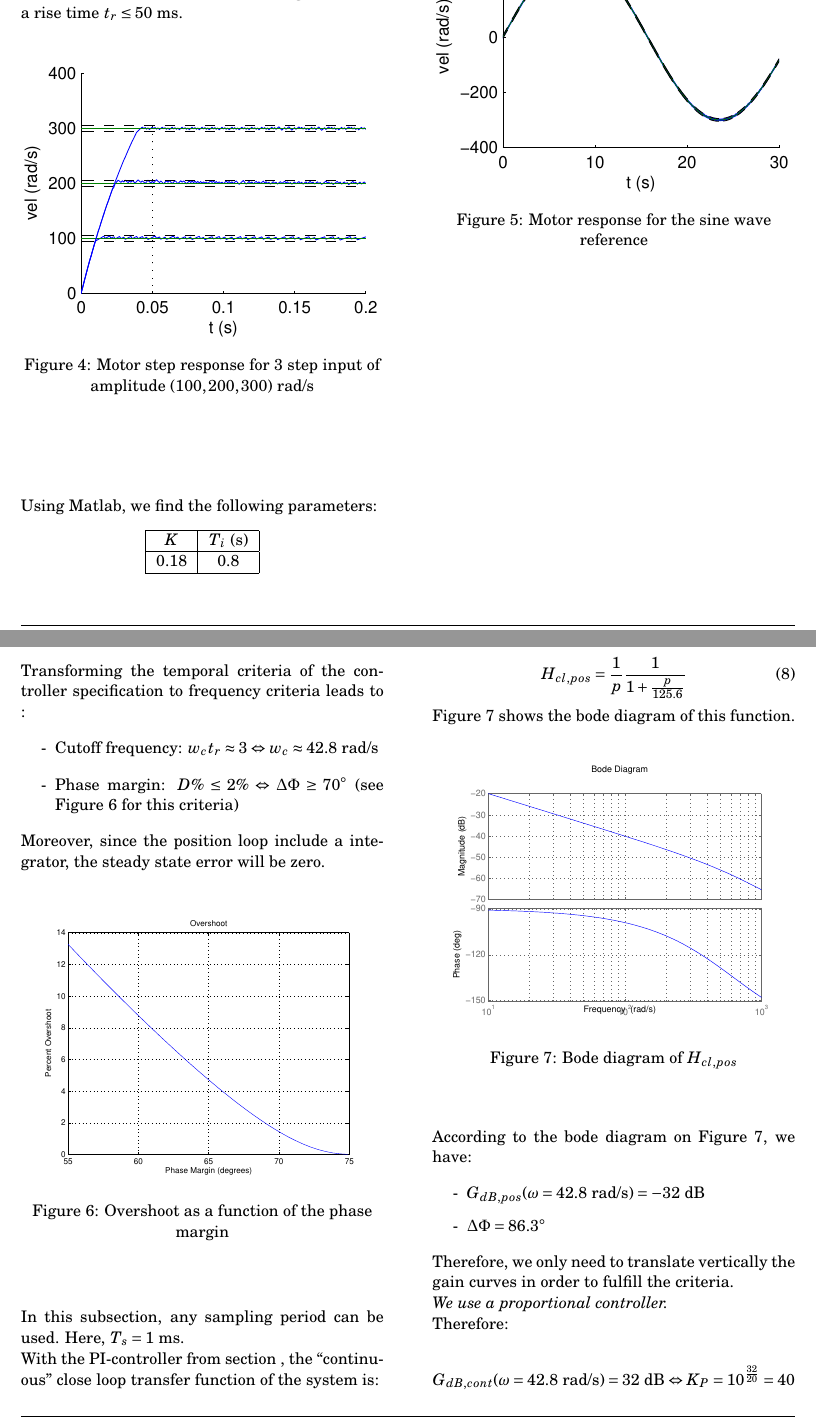
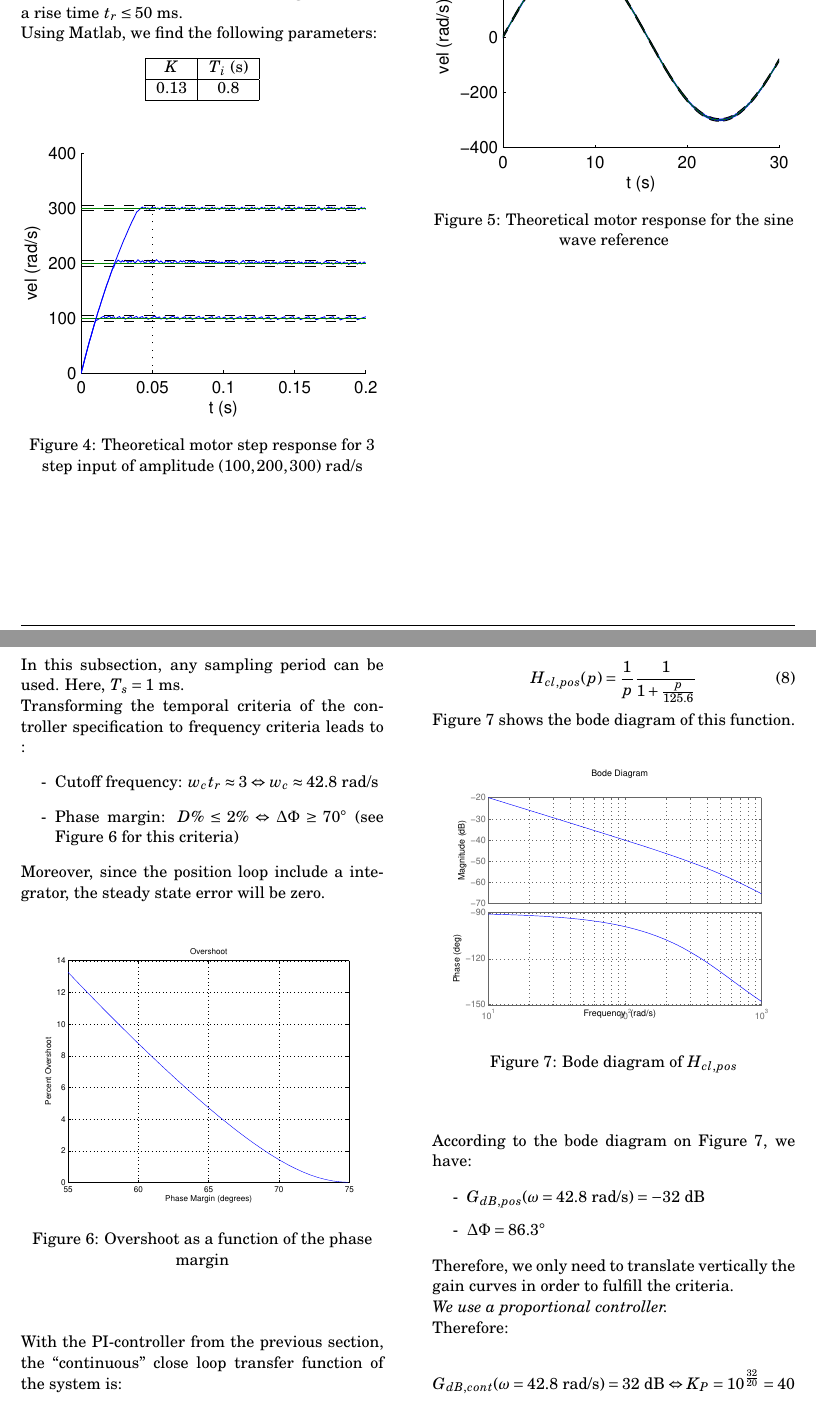
Before and after one commit to KDemeul/DynamicAssignments, a LaTeX problem sheet (Assignment1/repport/repportAssignment1.tex, which reads Assignment1/repport/part/poslvl1.tex, Assignment1/repport/part/vellvl1.tex): two parts of pages 5 and 6 of 7, joined at a grey line, cut so that both start at the same text. Compiled offline with pdfLaTeX.

Commit message:
Coherence fixes

```diff
--- a/Assignment1/repport/part/poslvl1.tex
+++ b/Assignment1/repport/part/poslvl1.tex
@@ -1,6 +1,7 @@
 \subsection*{Level 1}
 \addcontentsline{toc}{subsection}{Level 1}
 
+In this subsection, any sampling period can be used. Here, $T_s = 1 \text{ ms}$.
 
 Transforming the temporal criteria of the controller specification to frequency criteria leads to :
 \begin{itemize}
@@ -18,8 +19,6 @@ Moreover, since the position loop include a integrator, the steady state error w
 \end{figure}
 \end{center}
 
-In this subsection, any sampling period can be used. Here, $T_s = 1 \text{ ms}$.
-
-With the PI-controller from section \ref{velocont}, the ``continuous'' close loop transfer function of the system is:
+With the PI-controller from the previous section, the ``continuous'' close loop transfer function of the system is:
 
 \begin{equation}
@@ -35,7 +34,7 @@ Therefore, outputting the position leads to the addition of an integrator block
 The maximum rise time for the velocity controller verify $t_{r,vel} \leq 5O \text{ ms} \Leftrightarrow w_c = 125.6 \text{ rad/s}$. Therefore, in the worst case scenario, the transfer function for the position is:
 
 \begin{equation}
- H_{cl,pos} = \frac{1}{p} \frac{1}{1 + \frac{p}{125.6}}
+ H_{cl,pos}(p) = \frac{1}{p} \frac{1}{1 + \frac{p}{125.6}}
 \end{equation}
 
 Figure \ref{bodePos} shows the bode diagram of this function.
--- a/Assignment1/repport/part/vellvl1.tex
+++ b/Assignment1/repport/part/vellvl1.tex
@@ -90,10 +90,22 @@ This behavior is visible on Figure \ref{stepPIspeed}: for each motor input, the
 
 Figure \ref{stepPIspeed} and \ref{sinPIspeed} display also that our controller fulfill the criteria for the two reference signals -- with a rise time $t_r \leq 50 \text{ ms}$.
 
+
+Using Matlab, we find the following parameters:
+\begin{center}
+ \begin{tabular}{|c|c|}
+ \hline
+ $K$ & $T_i$ (s) \\
+ \hline
+ $0.13$ & $0.8$ \\
+ \hline
+ \end{tabular}
+\end{center}
+
 \begin{center}
 \begin{figure}[h]
  \includegraphics[width=\linewidth]{fig/StepPIspeed.eps}
- \caption{Motor step response for 3 step input of amplitude $(100,200,300)$ rad/s}
+ \caption{Theoretical motor step response for 3 step input of amplitude $(100,200,300)$ rad/s}
  \label{stepPIspeed}
 \end{figure}
 \end{center}
@@ -101,19 +113,7 @@ Figure \ref{stepPIspeed} and \ref{sinPIspeed} display also that our controller f
 \begin{center}
 \begin{figure}[h]
  \includegraphics[width=\linewidth]{fig/SinPIspeed.eps}
- \caption{Motor response for the sine wave reference}
+ \caption{Theoretical motor response for the sine wave reference}
  \label{sinPIspeed}
 \end{figure}
 \end{center}
-
-
-Using Matlab, we find the following parameters:
-\begin{center}
- \begin{tabular}{|c|c|}
- \hline
- $K$ & $T_i$ (s) \\
- \hline
- $0.18$ & $0.8$ \\
- \hline
- \end{tabular}
-\end{center}
```
Also changed, not shown: Assignment1/repport/part/ControllingMotor.tex (+1 -1 lines), Assignment1/repport/part/poslvl1.tex (4 more changed lines).
